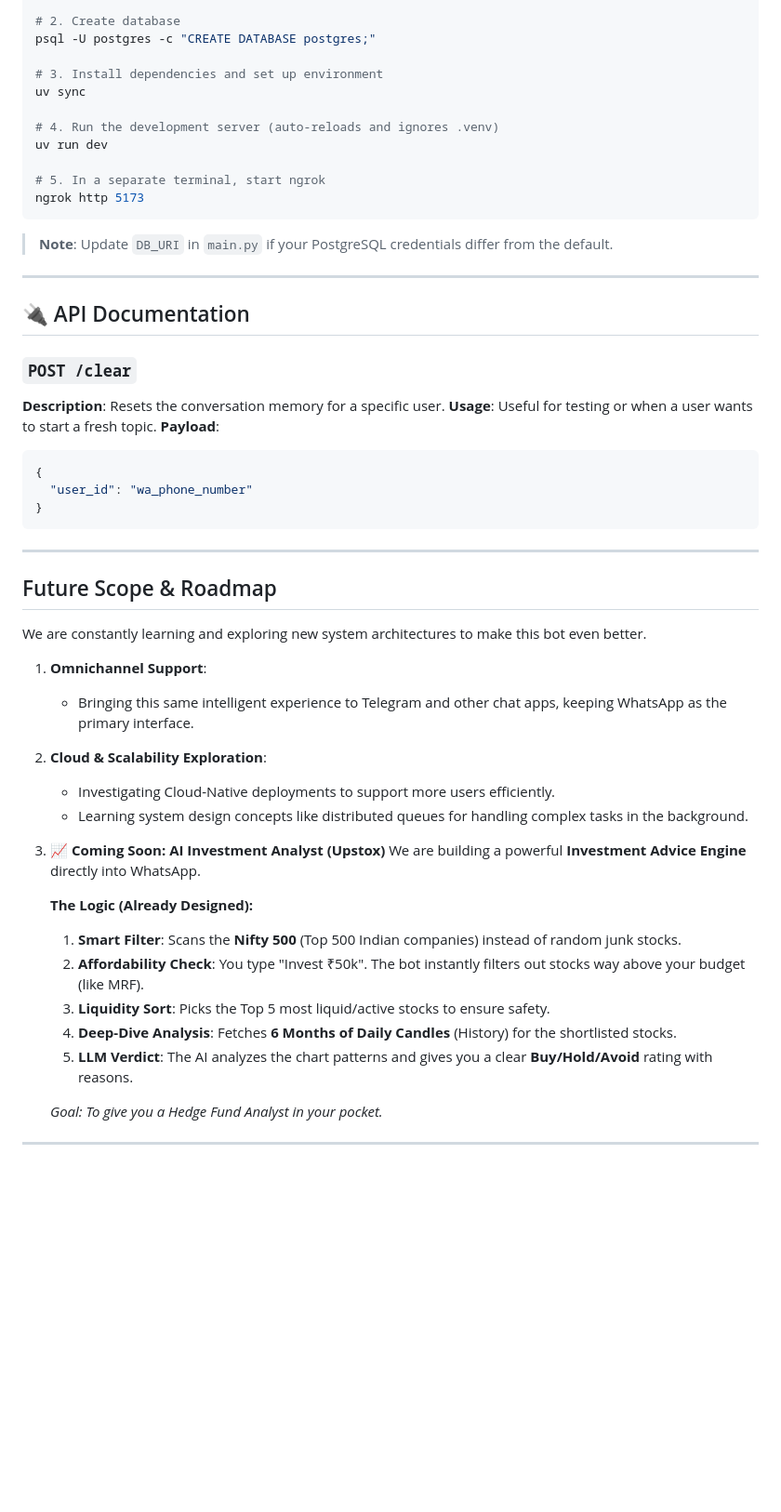
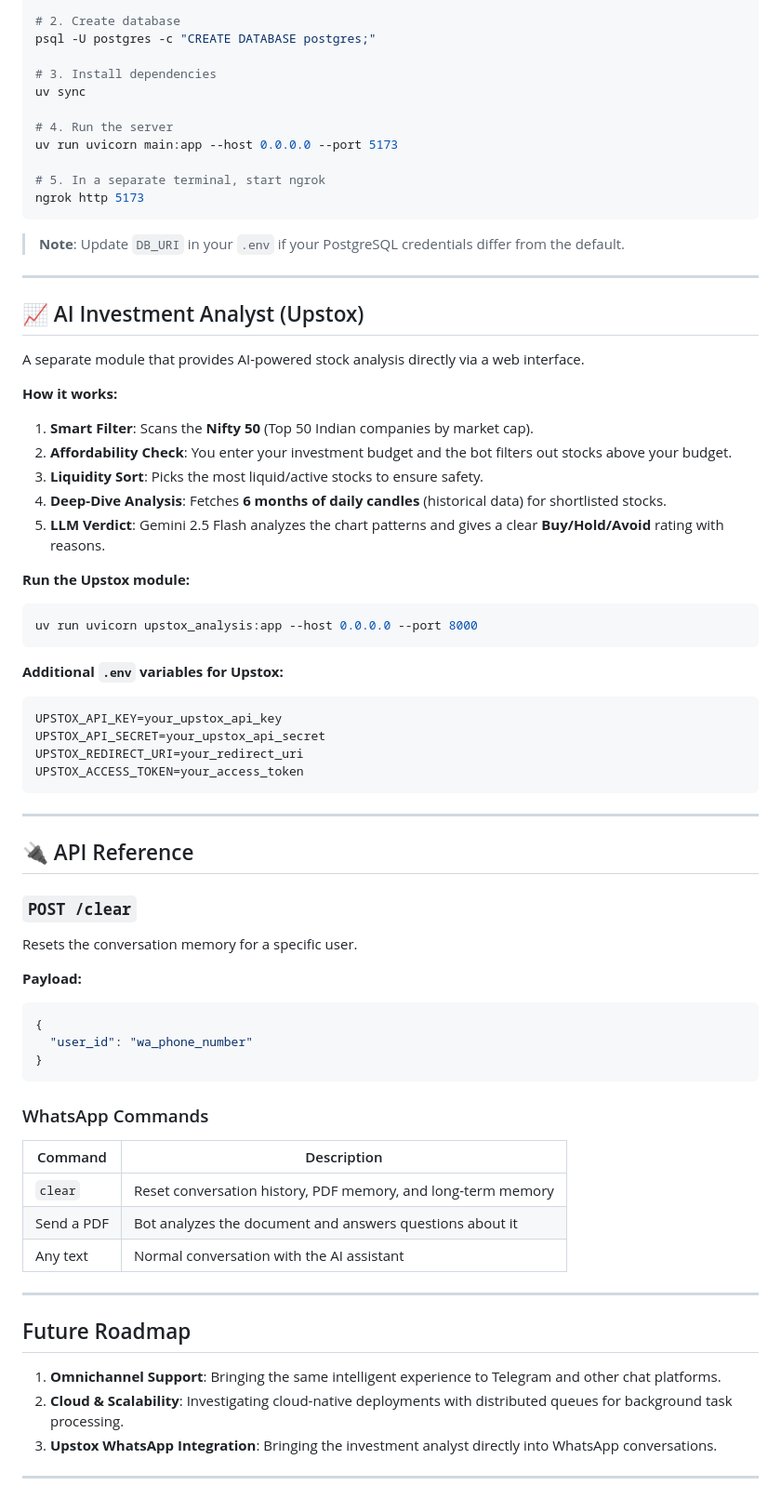
Before and after one commit to Vedant-Kaushik/WhatsApp_Chatbot, a Markdown page: README.md, the part around the change printed below. Shown: that part at 93% size. Drawn GitHub-style; blank space fills up the shorter version.

Commit message:
docs: comprehensive README update and refine gitignore

````diff
--- a/README.md
+++ b/README.md
@@ -149,54 +172,70 @@ If you have Python and PostgreSQL installed:
 # 2. Create database
 psql -U postgres -c "CREATE DATABASE postgres;"
 
-# 3. Install dependencies and set up environment
+# 3. Install dependencies
 uv sync
 
-# 4. Run the development server (auto-reloads and ignores .venv)
-uv run dev
+# 4. Run the server
+uv run uvicorn main:app --host 0.0.0.0 --port 5173
 
 # 5. In a separate terminal, start ngrok
 ngrok http 5173
 ```
-> **Note**: Update `DB_URI` in `main.py` if your PostgreSQL credentials differ from the default.
+> **Note**: Update `DB_URI` in your `.env` if your PostgreSQL credentials differ from the default.
 
 ---
 
-## 🔌 API Documentation
+## 📈 AI Investment Analyst (Upstox)
+
+A separate module that provides AI-powered stock analysis directly via a web interface.
+
+**How it works:**
+1.  **Smart Filter**: Scans the **Nifty 50** (Top 50 Indian companies by market cap).
+2.  **Affordability Check**: You enter your investment budget and the bot filters out stocks above your budget.
+3.  **Liquidity Sort**: Picks the most liquid/active stocks to ensure safety.
+4.  **Deep-Dive Analysis**: Fetches **6 months of daily candles** (historical data) for shortlisted stocks.
+5.  **LLM Verdict**: Gemini 2.5 Flash analyzes the chart patterns and gives a clear **Buy/Hold/Avoid** rating with reasons.
+
+**Run the Upstox module:**
+```bash
+uv run uvicorn upstox_analysis:app --host 0.0.0.0 --port 8000
+```
+
+**Additional `.env` variables for Upstox:**
+```env
+UPSTOX_API_KEY=your_upstox_api_key
+UPSTOX_API_SECRET=your_upstox_api_secret
+UPSTOX_REDIRECT_URI=your_redirect_uri
+UPSTOX_ACCESS_TOKEN=your_access_token
+```
+
+---
+
+## 🔌 API Reference
 
 ### `POST /clear`
-**Description**: Resets the conversation memory for a specific user.
-**Usage**: Useful for testing or when a user wants to start a fresh topic.
-**Payload**:
+Resets the conversation memory for a specific user.
+
+**Payload:**
 ```json
 {
   "user_id": "wa_phone_number"
 }
 ```
 
+### WhatsApp Commands
+| Command | Description |
+|---------|-------------|
+| `clear` | Reset conversation history, PDF memory, and long-term memory |
+| Send a PDF | Bot analyzes the document and answers questions about it |
+| Any text | Normal conversation with the AI assistant |
+
 ---
 
-##  Future Scope & Roadmap
+## Future Roadmap
 
-We are constantly learning and exploring new system architectures to make this bot even better.
-
-1.  **Omnichannel Support**:
-    *   Bringing this same intelligent experience to Telegram and other chat apps, keeping WhatsApp as the primary interface.
-
-2.  **Cloud & Scalability Exploration**:
-    *   Investigating Cloud-Native deployments to support more users efficiently.
-    *   Learning system design concepts like distributed queues for handling complex tasks in the background.
-
-4.  **📈 Coming Soon: AI Investment Analyst (Upstox)**
-    We are building a powerful **Investment Advice Engine** directly into WhatsApp.
-
-    **The Logic (Already Designed):**
-    1.  **Smart Filter**: Scans the **Nifty 500** (Top 500 Indian companies) instead of random junk stocks.
-    2.  **Affordability Check**: You type "Invest ₹50k". The bot instantly filters out stocks way above your budget (like MRF).
-    3.  **Liquidity Sort**: Picks the Top 5 most liquid/active stocks to ensure safety.
-    4.  **Deep-Dive Analysis**: Fetches **6 Months of Daily Candles** (History) for the shortlisted stocks.
-    5.  **LLM Verdict**: The AI analyzes the chart patterns and gives you a clear **Buy/Hold/Avoid** rating with reasons.
-
-    *Goal: To give you a Hedge Fund Analyst in your pocket.*
+1.  **Omnichannel Support**: Bringing the same intelligent experience to Telegram and other chat platforms.
+2.  **Cloud & Scalability**: Investigating cloud-native deployments with distributed queues for background task processing.
+3.  **Upstox WhatsApp Integration**: Bringing the investment analyst directly into WhatsApp conversations.
 
 ---
````
Also changed, not shown: other parts of README.md (+41 -18 lines), assets/langgraph_architecture.png (added), 1 other file.
